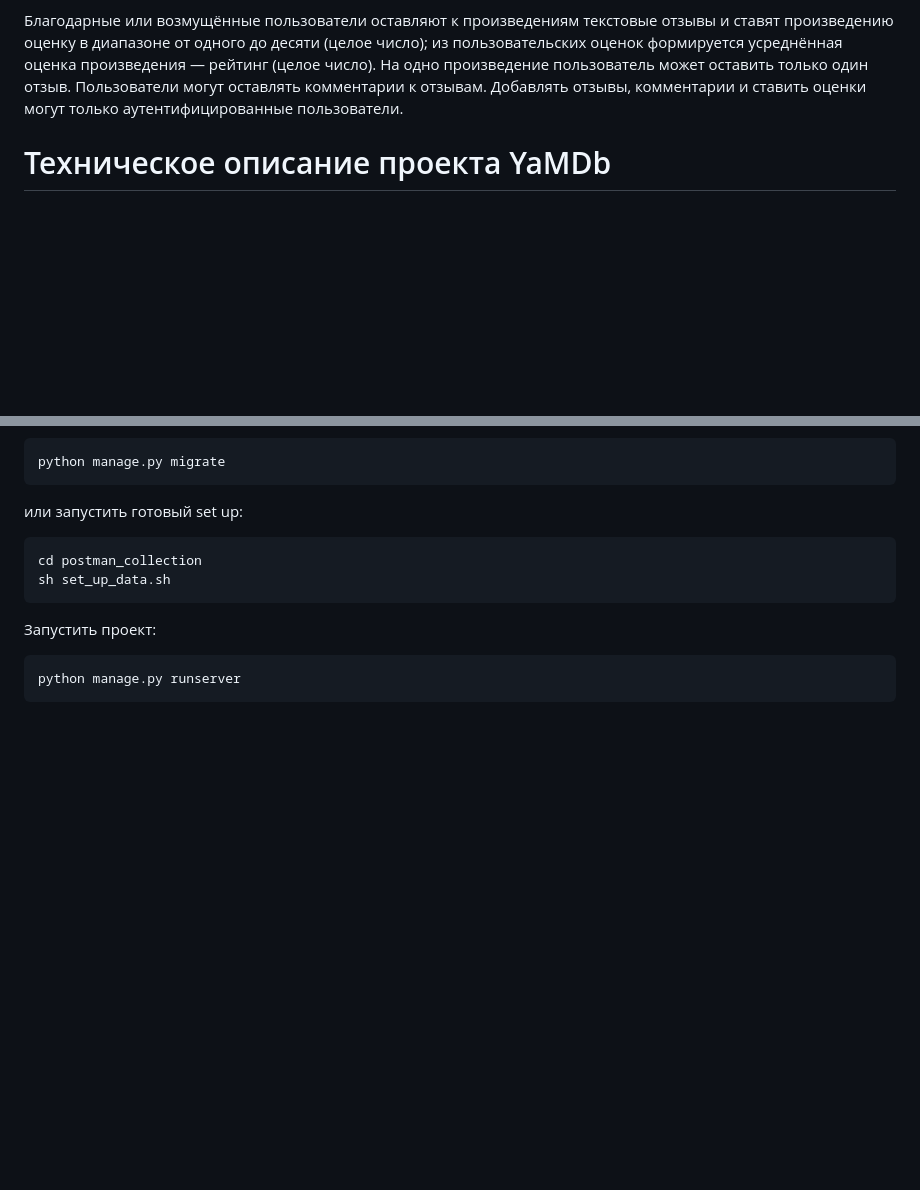
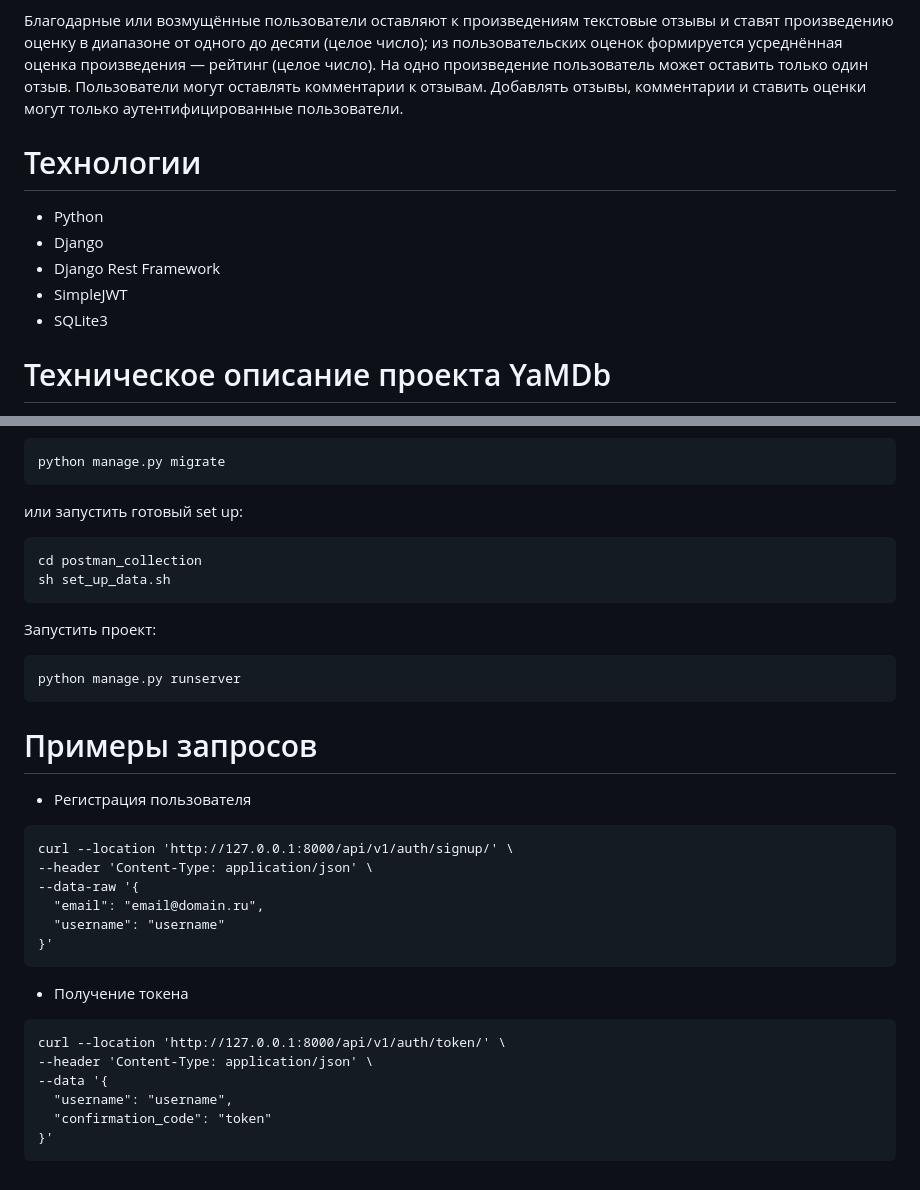
Before and after one commit to albinashaibakova/api_yamdb, a Markdown page: README.md, 2 parts joined by grey strips. GitHub-like rendering; blank space fills up the shorter version.

Commit message:
add info to README.md

````diff
--- a/README.md
+++ b/README.md
@@ -13,6 +13,14 @@ https://github.com/DenisLyane
 Благодарные или возмущённые пользователи оставляют к произведениям текстовые отзывы и ставят произведению оценку в диапазоне от одного до десяти (целое число); из пользовательских оценок формируется усреднённая оценка произведения — рейтинг (целое число). На одно произведение пользователь может оставить только один отзыв.
 Пользователи могут оставлять комментарии к отзывам.
 Добавлять отзывы, комментарии и ставить оценки могут только аутентифицированные пользователи.
+
+
+# Технологии
+* Python
+* Django
+* Django Rest Framework
+* SimpleJWT
+* SQLite3
 
 # Техническое описание проекта YaMDb
 
@@ -95,3 +103,23 @@ sh set_up_data.sh
 ```
 python manage.py runserver
 ```
+
+# Примеры запросов
+- Регистрация пользователя
+```
+curl --location 'http://127.0.0.1:8000/api/v1/auth/signup/' \
+--header 'Content-Type: application/json' \
+--data-raw '{
+  "email": "email@domain.ru",
+  "username": "username"
+}'
+```
+- Получение токена
+```
+curl --location 'http://127.0.0.1:8000/api/v1/auth/token/' \
+--header 'Content-Type: application/json' \
+--data '{
+  "username": "username",
+  "confirmation_code": "token"
+}'
+```
````
